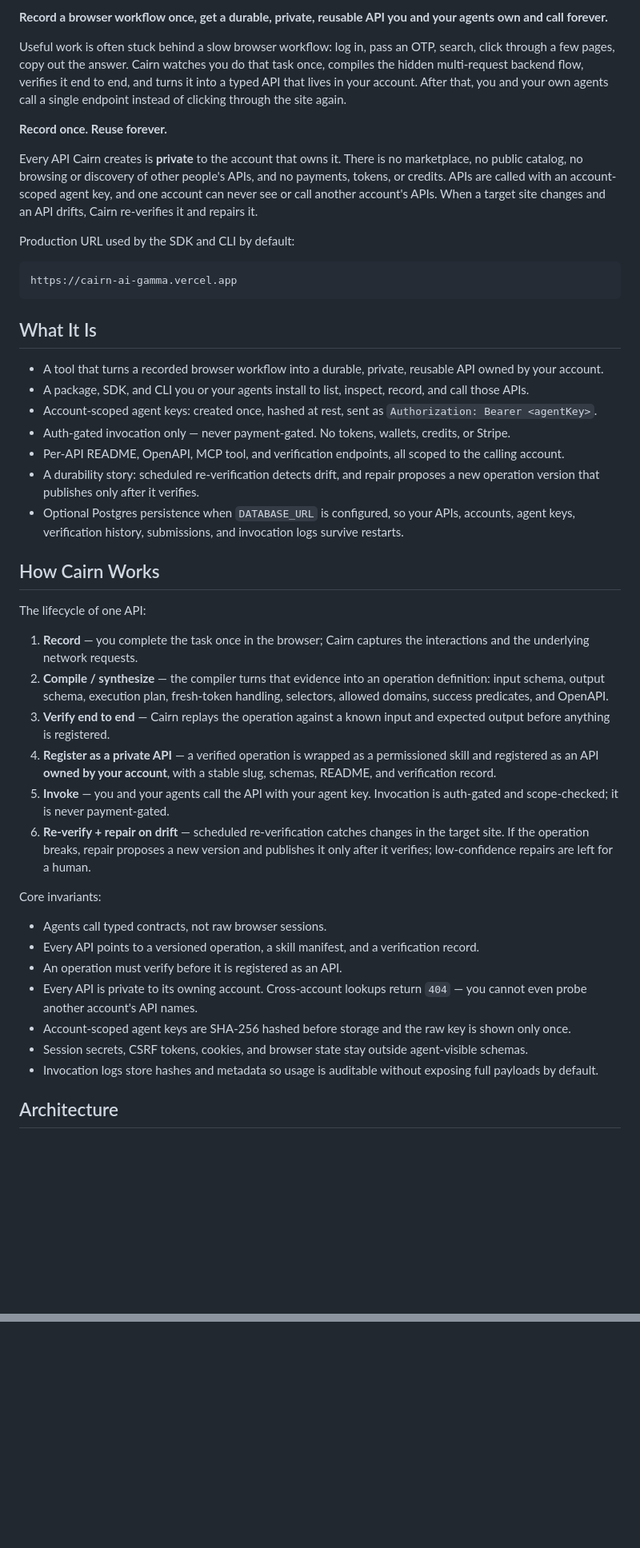
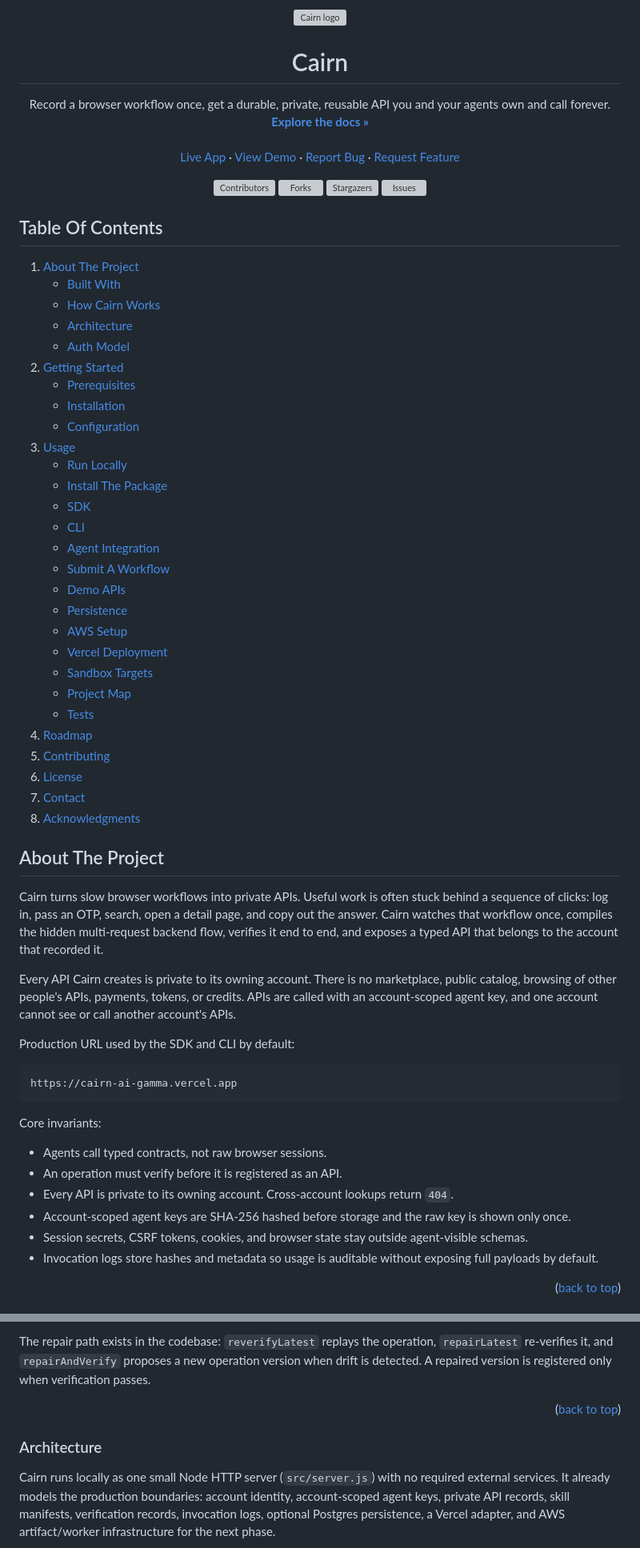
Before and after one commit to arav31/Cairn-AI, a Markdown page: README.md, 2 parts joined by grey strips. Shown at 80% size. GitHub-like rendering; blank space fills up the shorter version; grey boxes are pictures that could not be loaded.

````diff
--- a/README.md
+++ b/README.md
@@ -2,11 +2,70 @@
 
-**Record a browser workflow once, get a durable, private, reusable API you and your agents own and call forever.**
+<p align="center">
+  <a href="https://github.com/arav31/Cairn-AI">
+    <img src="assets/brand/cairn-logo.svg" alt="Cairn logo" width="120">
+  </a>
+</p>
 
-Useful work is often stuck behind a slow browser workflow: log in, pass an OTP, search, click through a few pages, copy out the answer. Cairn watches you do that task once, compiles the hidden multi-request backend flow, verifies it end to end, and turns it into a typed API that lives in your account. After that, you and your own agents call a single endpoint instead of clicking through the site again.
+<h1 align="center">Cairn</h1>
 
-**Record once. Reuse forever.**
+<p align="center">
+  Record a browser workflow once, get a durable, private, reusable API you and your agents own and call forever.
+  <br>
+  <a href="#getting-started"><strong>Explore the docs &raquo;</strong></a>
+  <br>
+  <br>
+  <a href="https://cairn-ai-gamma.vercel.app">Live App</a>
+  &middot;
+  <a href="https://cairn-ai-gamma.vercel.app/dashboard">View Demo</a>
+  &middot;
+  <a href="https://github.com/arav31/Cairn-AI/issues">Report Bug</a>
+  &middot;
+  <a href="https://github.com/arav31/Cairn-AI/issues">Request Feature</a>
+</p>
 
-Every API Cairn creates is **private** to the account that owns it. There is no marketplace, no public catalog, no browsing or discovery of other people's APIs, and no payments, tokens, or credits. APIs are called with an account-scoped agent key, and one account can never see or call another account's APIs. When a target site changes and an API drifts, Cairn re-verifies it and repairs it.
+<p align="center">
+  <a href="https://github.com/arav31/Cairn-AI/graphs/contributors"><img src="https://img.shields.io/github/contributors/arav31/Cairn-AI.svg?style=for-the-badge" alt="Contributors"></a>
+  <a href="https://github.com/arav31/Cairn-AI/network/members"><img src="https://img.shields.io/github/forks/arav31/Cairn-AI.svg?style=for-the-badge" alt="Forks"></a>
+  <a href="https://github.com/arav31/Cairn-AI/stargazers"><img src="https://img.shields.io/github/stars/arav31/Cairn-AI.svg?style=for-the-badge" alt="Stargazers"></a>
+  <a href="https://github.com/arav31/Cairn-AI/issues"><img src="https://img.shields.io/github/issues/arav31/Cairn-AI.svg?style=for-the-badge" alt="Issues"></a>
+</p>
+
+## Table Of Contents
+
+1. [About The Project](#about-the-project)
+   - [Built With](#built-with)
+   - [How Cairn Works](#how-cairn-works)
+   - [Architecture](#architecture)
+   - [Auth Model](#auth-model)
+2. [Getting Started](#getting-started)
+   - [Prerequisites](#prerequisites)
+   - [Installation](#installation)
+   - [Configuration](#configuration)
+3. [Usage](#usage)
+   - [Run Locally](#run-locally)
+   - [Install The Package](#install-the-package)
+   - [SDK](#sdk)
+   - [CLI](#cli)
+   - [Agent Integration](#agent-integration)
+   - [Submit A Workflow](#submit-a-workflow)
+   - [Demo APIs](#demo-apis)
+   - [Persistence](#persistence)
+   - [AWS Setup](#aws-setup)
+   - [Vercel Deployment](#vercel-deployment)
+   - [Sandbox Targets](#sandbox-targets)
+   - [Project Map](#project-map)
+   - [Tests](#tests)
+4. [Roadmap](#roadmap)
+5. [Contributing](#contributing)
+6. [License](#license)
+7. [Contact](#contact)
+8. [Acknowledgments](#acknowledgments)
+
+## About The Project
+
+Cairn turns slow browser workflows into private APIs. Useful work is often stuck behind a sequence of clicks: log in, pass an OTP, search, open a detail page, and copy out the answer. Cairn watches that workflow once, compiles the hidden multi-request backend flow, verifies it end to end, and exposes a typed API that belongs to the account that recorded it.
+
+Every API Cairn creates is private to its owning account. There is no marketplace, public catalog, browsing of other people's APIs, payments, tokens, or credits. APIs are called with an account-scoped agent key, and one account cannot see or call another account's APIs.
 
 Production URL used by the SDK and CLI by default:
 
@@ -14,36 +73,14 @@ Production URL used by the SDK and CLI by default:
 https://cairn-ai-gamma.vercel.app
 ```
 
-## What It Is
-
-- A tool that turns a recorded browser workflow into a durable, private, reusable API owned by your account.
-- A package, SDK, and CLI you or your agents install to list, inspect, record, and call those APIs.
-- Account-scoped agent keys: created once, hashed at rest, sent as `Authorization: Bearer <agentKey>`.
-- Auth-gated invocation only — never payment-gated. No tokens, wallets, credits, or Stripe.
-- Per-API README, OpenAPI, MCP tool, and verification endpoints, all scoped to the calling account.
-- A durability story: scheduled re-verification detects drift, and repair proposes a new operation version that publishes only after it verifies.
-- Optional Postgres persistence when `DATABASE_URL` is configured, so your APIs, accounts, agent keys, verification history, submissions, and invocation logs survive restarts.
-
-## How Cairn Works
-
-The lifecycle of one API:
-
-1. **Record** — you complete the task once in the browser; Cairn captures the interactions and the underlying network requests.
-2. **Compile / synthesize** — the compiler turns that evidence into an operation definition: input schema, output schema, execution plan, fresh-token handling, selectors, allowed domains, success predicates, and OpenAPI.
-3. **Verify end to end** — Cairn replays the operation against a known input and expected output before anything is registered.
-4. **Register as a private API** — a verified operation is wrapped as a permissioned skill and registered as an API **owned by your account**, with a stable slug, schemas, README, and verification record.
-5. **Invoke** — you and your agents call the API with your agent key. Invocation is auth-gated and scope-checked; it is never payment-gated.
-6. **Re-verify + repair on drift** — scheduled re-verification catches changes in the target site. If the operation breaks, repair proposes a new version and publishes it only after it verifies; low-confidence repairs are left for a human.
-
 Core invariants:
 
 - Agents call typed contracts, not raw browser sessions.
-- Every API points to a versioned operation, a skill manifest, and a verification record.
 - An operation must verify before it is registered as an API.
-- Every API is private to its owning account. Cross-account lookups return `404` — you cannot even probe another account's API names.
+- Every API is private to its owning account. Cross-account lookups return `404`.
 - Account-scoped agent keys are SHA-256 hashed before storage and the raw key is shown only once.
 - Session secrets, CSRF tokens, cookies, and browser state stay outside agent-visible schemas.
 - Invocation logs store hashes and metadata so usage is auditable without exposing full payloads by default.
 
-## Architecture
+<p align="right">(<a href="#readme-top">back to top</a>)</p>
 
@@ -51,3 +128,10 @@ The whole thing runs locally as one small Node HTTP server (`src/server.js`), wi
+The repair path exists in the codebase: `reverifyLatest` replays the operation, `repairLatest` re-verifies it, and `repairAndVerify` proposes a new operation version when drift is detected. A repaired version is registered only when verification passes.
+
+<p align="right">(<a href="#readme-top">back to top</a>)</p>
+
+### Architecture
+
+Cairn runs locally as one small Node HTTP server (`src/server.js`) with no required external services. It already models the production boundaries: account identity, account-scoped agent keys, private API records, skill manifests, verification records, invocation logs, optional Postgres persistence, a Vercel adapter, and AWS artifact/worker infrastructure for the next phase.
 
 ```mermaid
 flowchart TB
````
Also changed, not shown: other parts of README.md (+251 -269 lines).
